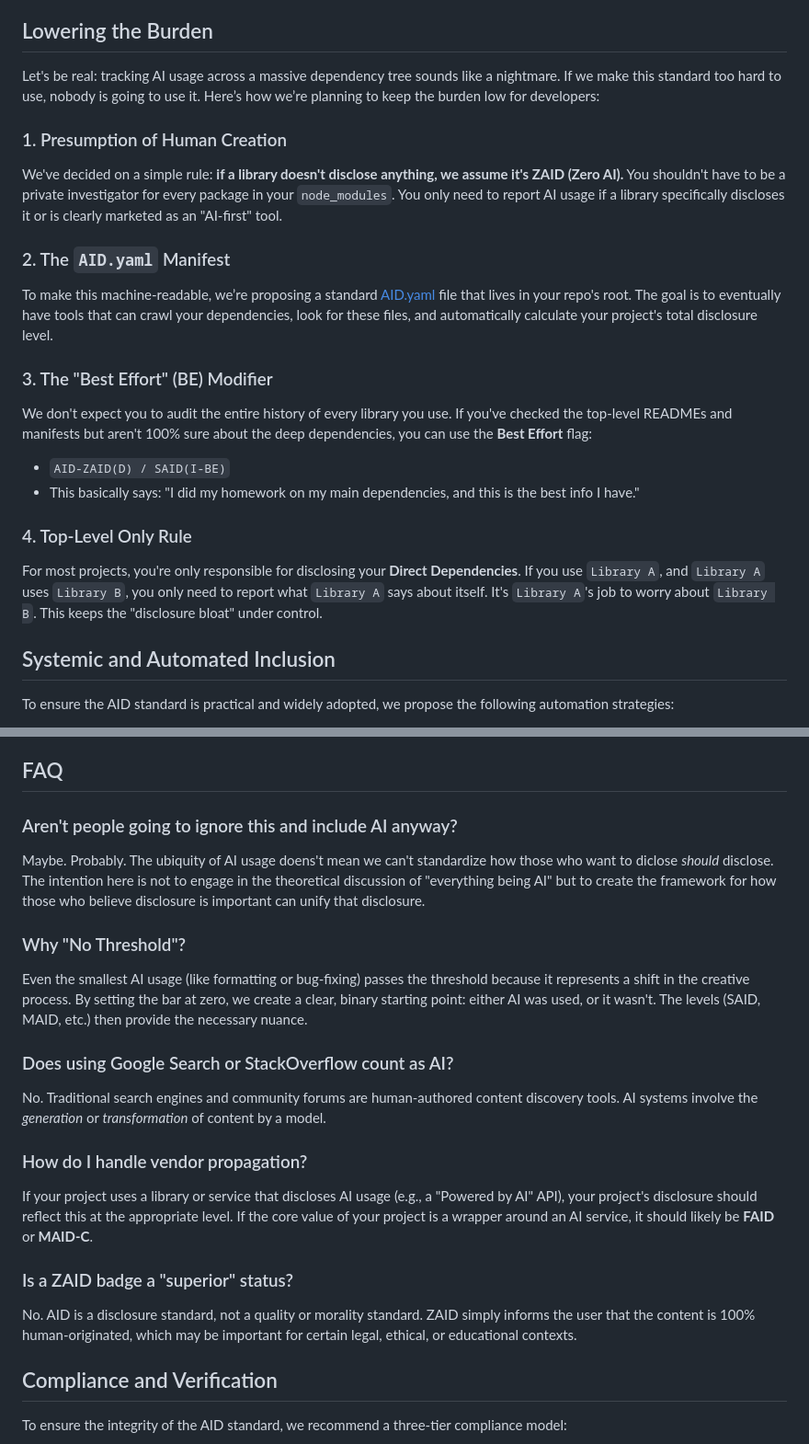
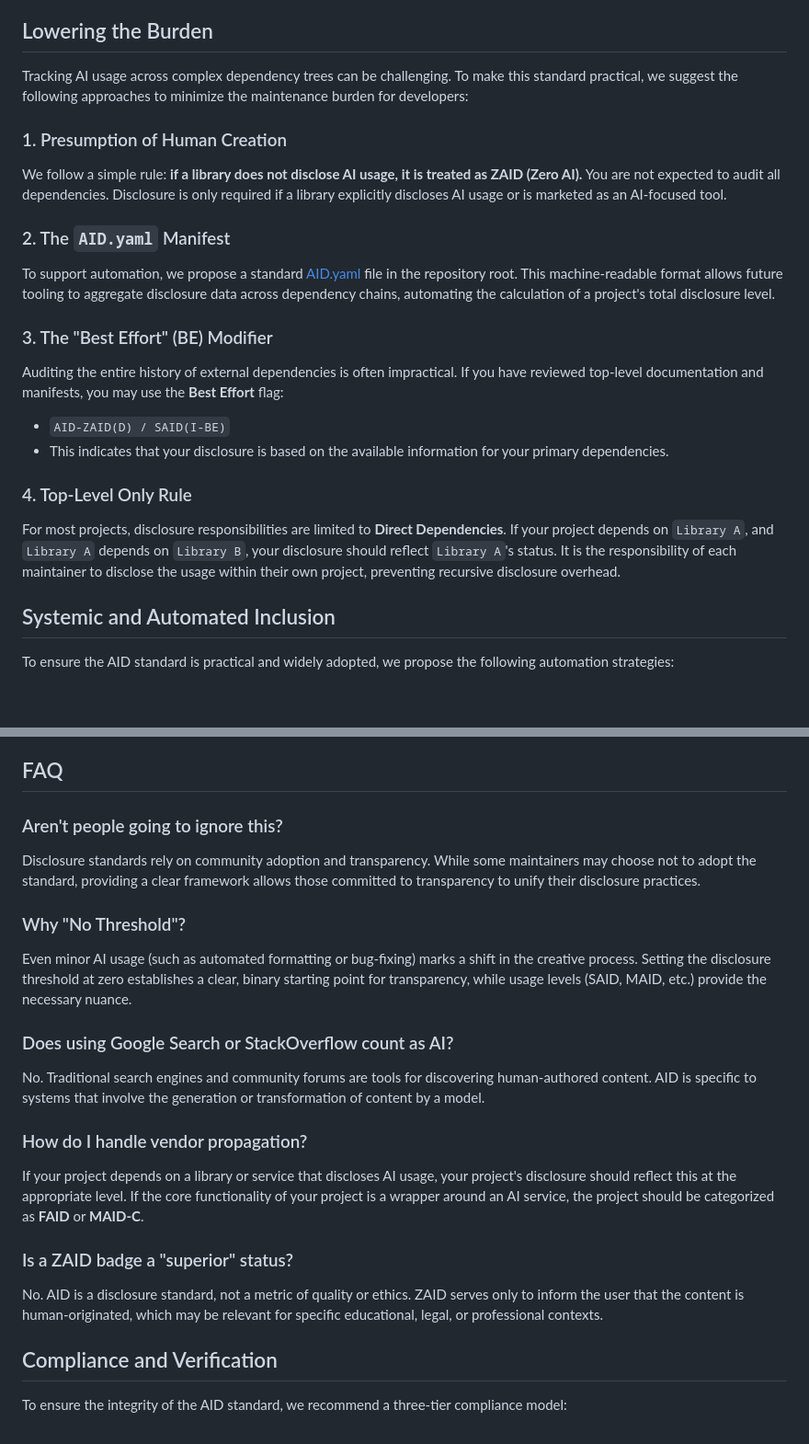
Before and after one commit to pmkuny/AID, a Markdown page: README.md, 2 parts joined by grey strips. Shown at 92% size. GitHub-like rendering; blank space fills up the shorter version.

Commit message:
Reduce AI hyperbole and exaggeration

```diff
--- a/README.md
+++ b/README.md
@@ -122,22 +122,22 @@ An open-source contributor disables all AI-based completion tools (like Copilot
 
 ## Lowering the Burden
 
-Let's be real: tracking AI usage across a massive dependency tree sounds like a nightmare. If we make this standard too hard to use, nobody is going to use it. Here’s how we’re planning to keep the burden low for developers:
+Tracking AI usage across complex dependency trees can be challenging. To make this standard practical, we suggest the following approaches to minimize the maintenance burden for developers:
 
 ### 1. Presumption of Human Creation
-We've decided on a simple rule: **if a library doesn't disclose anything, we assume it's ZAID (Zero AI).**
-You shouldn't have to be a private investigator for every package in your `node_modules`. You only need to report AI usage if a library specifically discloses it or is clearly marketed as an "AI-first" tool.
+We follow a simple rule: **if a library does not disclose AI usage, it is treated as ZAID (Zero AI).**
+You are not expected to audit all dependencies. Disclosure is only required if a library explicitly discloses AI usage or is marketed as an AI-focused tool.
 
 ### 2. The `AID.yaml` Manifest
-To make this machine-readable, we’re proposing a standard [AID.yaml](./AID.yaml) file that lives in your repo's root. The goal is to eventually have tools that can crawl your dependencies, look for these files, and automatically calculate your project's total disclosure level.
+To support automation, we propose a standard [AID.yaml](./AID.yaml) file in the repository root. This machine-readable format allows future tooling to aggregate disclosure data across dependency chains, automating the calculation of a project's total disclosure level.
 
 ### 3. The "Best Effort" (BE) Modifier
-We don't expect you to audit the entire history of every library you use. If you've checked the top-level READMEs and manifests but aren't 100% sure about the deep dependencies, you can use the **Best Effort** flag:
+Auditing the entire history of external dependencies is often impractical. If you have reviewed top-level documentation and manifests, you may use the **Best Effort** flag:
 - `AID-ZAID(D) / SAID(I-BE)`
-- This basically says: "I did my homework on my main dependencies, and this is the best info I have."
+- This indicates that your disclosure is based on the available information for your primary dependencies.
 
 ### 4. Top-Level Only Rule
-For most projects, you're only responsible for disclosing your **Direct Dependencies**. If you use `Library A`, and `Library A` uses `Library B`, you only need to report what `Library A` says about itself. It's `Library A`'s job to worry about `Library B`. This keeps the "disclosure bloat" under control.
+For most projects, disclosure responsibilities are limited to **Direct Dependencies**. If your project depends on `Library A`, and `Library A` depends on `Library B`, your disclosure should reflect `Library A`'s status. It is the responsibility of each maintainer to disclose the usage within their own project, preventing recursive disclosure overhead.
 
 ## Systemic and Automated Inclusion
 
@@ -157,20 +157,20 @@ A pre-commit hook could remind developers to update their AI disclosure if signi
 
 ## FAQ
 
-### Aren't people going to ignore this and include AI anyway?
-Maybe. Probably. The ubiquity of AI usage doens't mean we can't standardize how those who want to diclose _should_ disclose. The intention here is not to engage in the theoretical discussion of "everything being AI" but to create the framework for how those who believe disclosure is important can unify that disclosure.
+### Aren't people going to ignore this?
+Disclosure standards rely on community adoption and transparency. While some maintainers may choose not to adopt the standard, providing a clear framework allows those committed to transparency to unify their disclosure practices.
 
 ### Why "No Threshold"?
-Even the smallest AI usage (like formatting or bug-fixing) passes the threshold because it represents a shift in the creative process. By setting the bar at zero, we create a clear, binary starting point: either AI was used, or it wasn't. The levels (SAID, MAID, etc.) then provide the necessary nuance.
+Even minor AI usage (such as automated formatting or bug-fixing) marks a shift in the creative process. Setting the disclosure threshold at zero establishes a clear, binary starting point for transparency, while usage levels (SAID, MAID, etc.) provide the necessary nuance.
 
 ### Does using Google Search or StackOverflow count as AI?
-No. Traditional search engines and community forums are human-authored content discovery tools. AI systems involve the *generation* or *transformation* of content by a model.
+No. Traditional search engines and community forums are tools for discovering human-authored content. AID is specific to systems that involve the generation or transformation of content by a model.
 
 ### How do I handle vendor propagation?
-If your project uses a library or service that discloses AI usage (e.g., a "Powered by AI" API), your project's disclosure should reflect this at the appropriate level. If the core value of your project is a wrapper around an AI service, it should likely be **FAID** or **MAID-C**.
+If your project depends on a library or service that discloses AI usage, your project's disclosure should reflect this at the appropriate level. If the core functionality of your project is a wrapper around an AI service, the project should be categorized as **FAID** or **MAID-C**.
 
 ### Is a ZAID badge a "superior" status?
-No. AID is a disclosure standard, not a quality or morality standard. ZAID simply informs the user that the content is 100% human-originated, which may be important for certain legal, ethical, or educational contexts.
+No. AID is a disclosure standard, not a metric of quality or ethics. ZAID serves only to inform the user that the content is human-originated, which may be relevant for specific educational, legal, or professional contexts.
 
 ## Compliance and Verification
 
```
